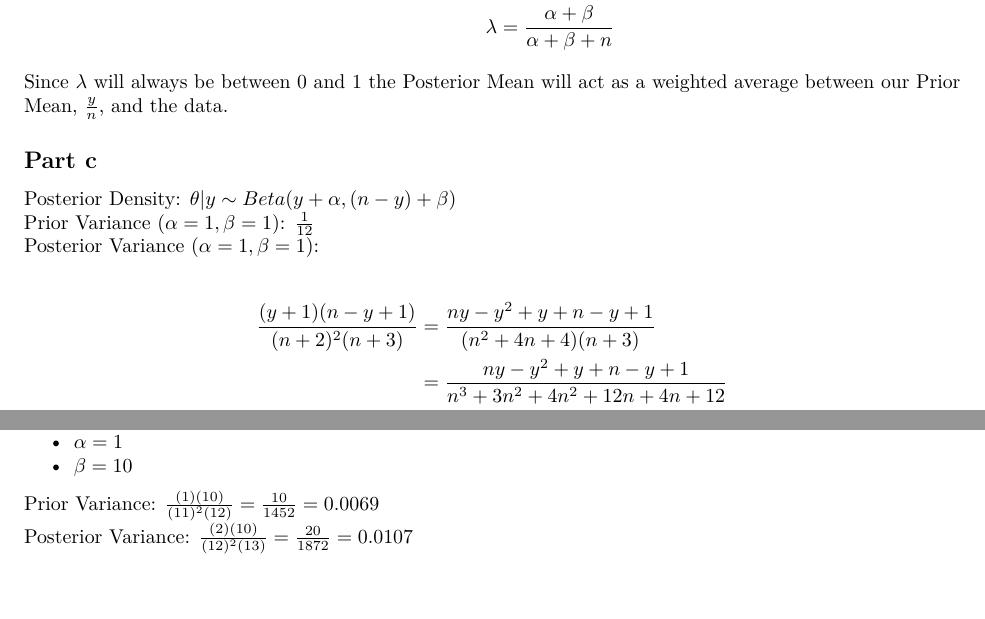
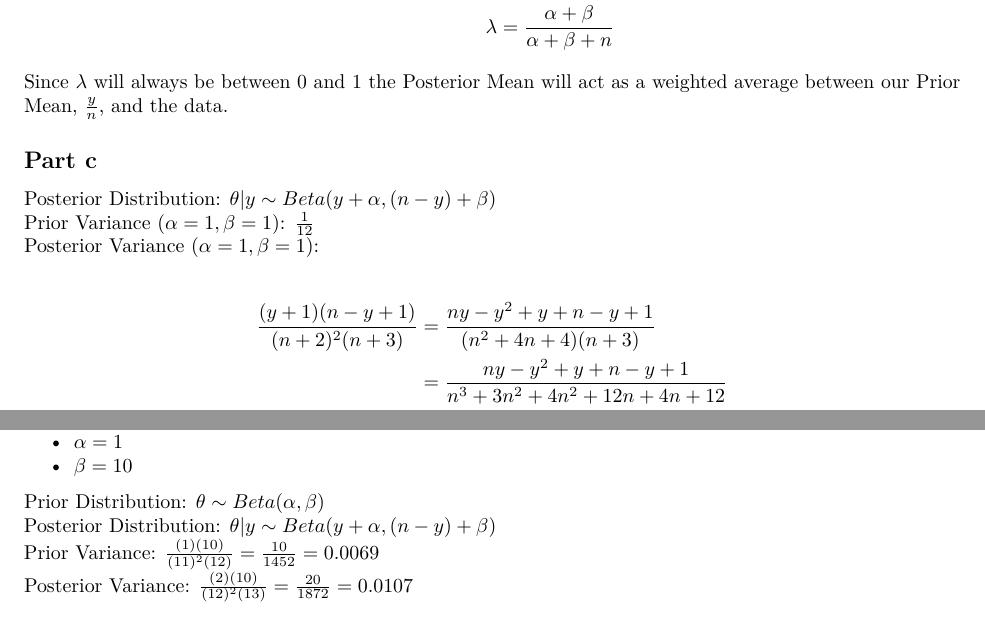
Before and after one commit to Elliot3/STAT525, an R Markdown document (HW01/HW01.Rmd): two parts of pages 2 and 3 of 7, joined at a grey line, cut so that both start at the same text, the shorter picture padded with empty space. Rendered offline with R 4.5, knitr and Pandoc, then LaTeX, with nearby package versions.

Commit message:
added some more details

```diff
--- a/HW01/HW01.Rmd
+++ b/HW01/HW01.Rmd
@@ -100,7 +100,7 @@ Since $\lambda$ will always be between $0$ and $1$ the Posterior Mean will act a
 
 ## Part c
 
-Posterior Density: $\theta|y \sim Beta (y + \alpha, (n - y) + \beta)$
+Posterior Distribution: $\theta|y \sim Beta (y + \alpha, (n - y) + \beta)$
 \newline
 Prior Variance ($\alpha = 1, \beta = 1$): $\frac{1}{12}$
 \newline
@@ -129,6 +129,10 @@ Thus, the Posterior Variance, which we just maximized, is always less than the P
 * $\alpha = 1$
 * $\beta = 10$
 
+Prior Distribution: $\theta \sim Beta(\alpha, \beta)$
+\newline
+Posterior Distribution: $\theta|y \sim Beta (y + \alpha, (n - y) + \beta)$
+\newline
 Prior Variance: $\frac{(1)(10)}{(11)^{2}(12)} = \frac{10}{1452} = 0.0069$
 \newline
 Posterior Variance: $\frac{(2)(10)}{(12)^{2}(13)} = \frac{20}{1872} = 0.0107$
```
